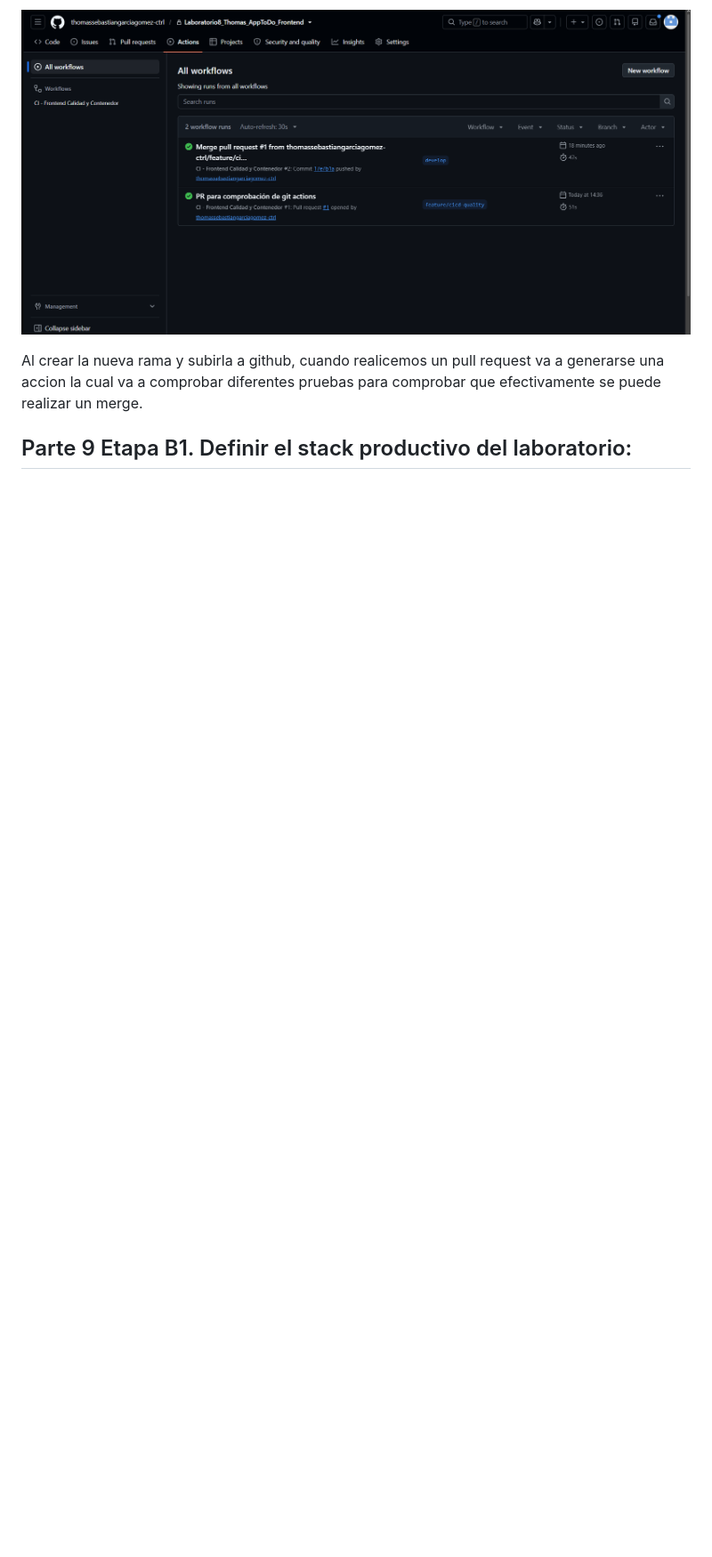
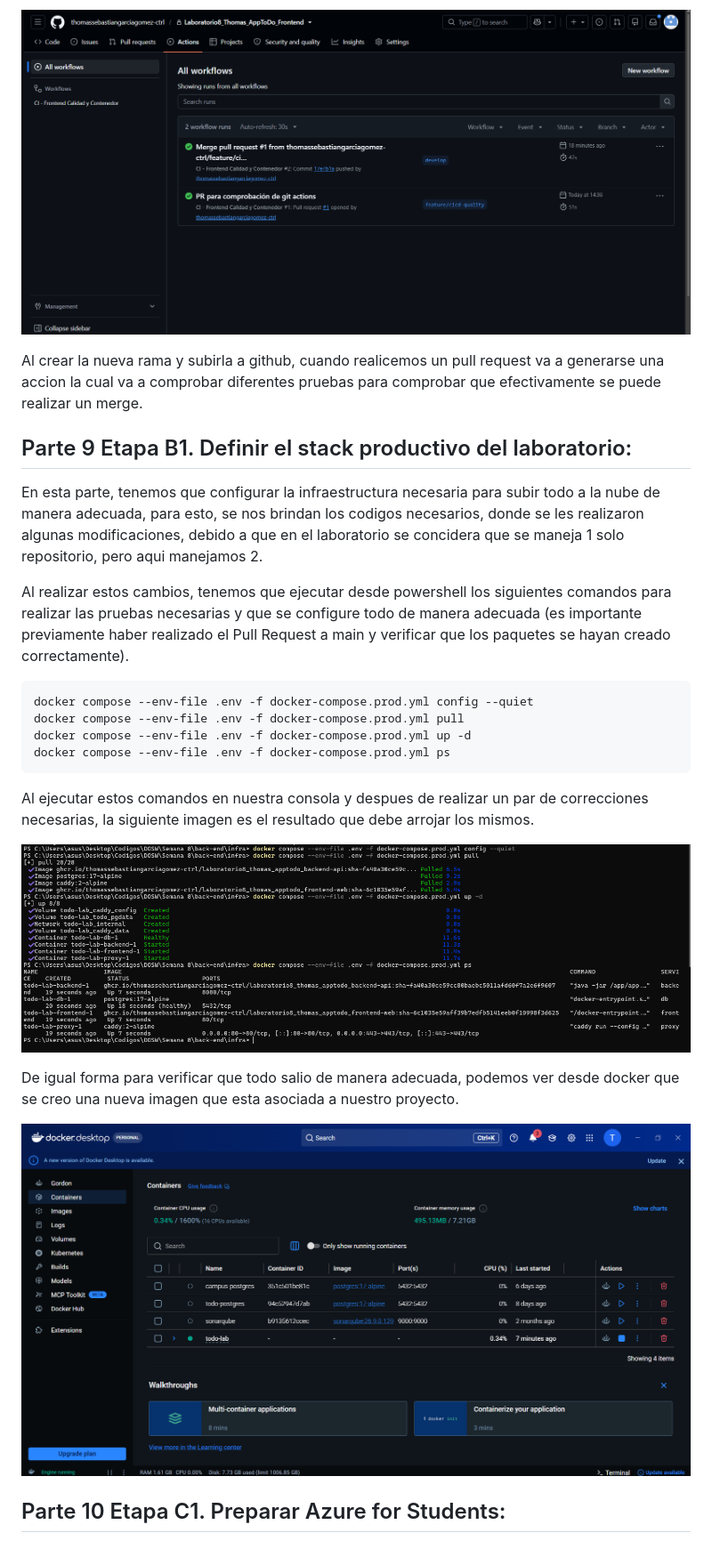
Before and after one commit to thomassebastiangarciagomez-ctrl/Laboratorio8_Thomas_AppToDo_Backend, a Markdown page: README.md, the part around the change. Shown at 89% size. Rendered like a GitHub page; pictures changed too: docs/ci-cd-evidencias/imagenDocker.png (added), docs/ci-cd-evidencias/imagenInfra.png (added); blank space fills up the shorter version.

Commit message:
Implementacion de la imagen en docker

````diff
--- a/README.md
+++ b/README.md
@@ -95,3 +95,24 @@ En frontend:
 Al crear la nueva rama y subirla a github, cuando realicemos un pull request va a generarse una accion la cual va a comprobar diferentes pruebas para comprobar que efectivamente se puede realizar un merge.
 
 ## Parte 9 Etapa B1. Definir el stack productivo del laboratorio:
+
+En esta parte, tenemos que configurar la infraestructura necesaria para subir todo a la nube de manera adecuada, para esto, se nos brindan los codigos necesarios, donde se les realizaron algunas modificaciones, debido a que en el laboratorio se concidera que se maneja 1 solo repositorio, pero aqui manejamos 2.
+
+Al realizar estos cambios, tenemos que ejecutar desde powershell los siguientes comandos para realizar las pruebas necesarias y que se configure todo de manera adecuada (es importante previamente haber realizado el Pull Request a main y verificar que los paquetes se hayan creado correctamente).
+
+```bash
+docker compose --env-file .env -f docker-compose.prod.yml config --quiet
+docker compose --env-file .env -f docker-compose.prod.yml pull
+docker compose --env-file .env -f docker-compose.prod.yml up -d
+docker compose --env-file .env -f docker-compose.prod.yml ps
+```
+
+Al ejecutar estos comandos en nuestra consola y despues de realizar un par de correcciones necesarias, la siguiente imagen es el resultado que debe arrojar los mismos.
+
+![imagenInfra](docs/ci-cd-evidencias/imagenInfra.png)
+
+De igual forma para verificar que todo salio de manera adecuada, podemos ver desde docker que se creo una nueva imagen que esta asociada a nuestro proyecto.
+
+![imagenDocker](docs/ci-cd-evidencias/imagenDocker.png)
+
+## Parte 10 Etapa C1. Preparar Azure for Students:
````
Also changed, not shown: 6 other files.
